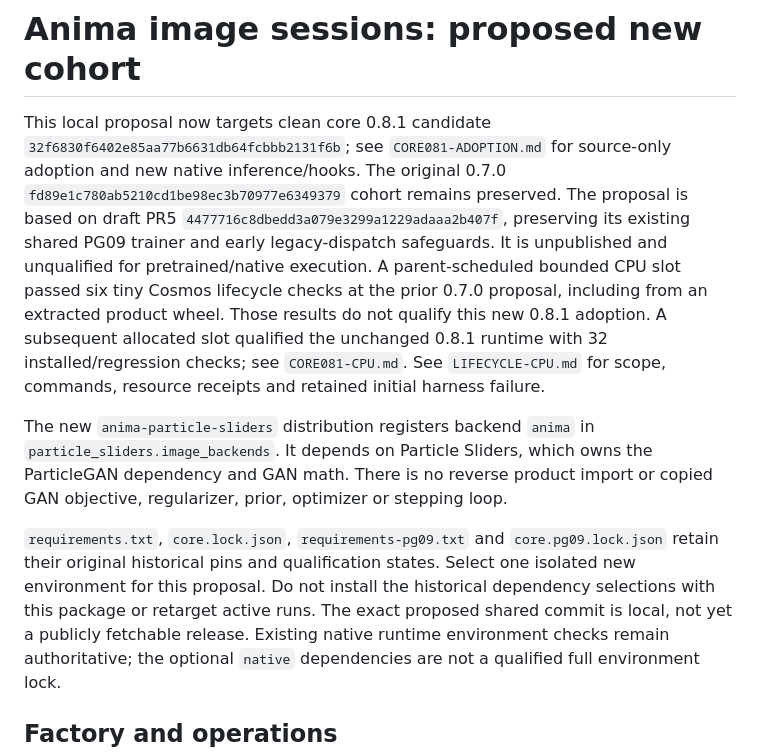
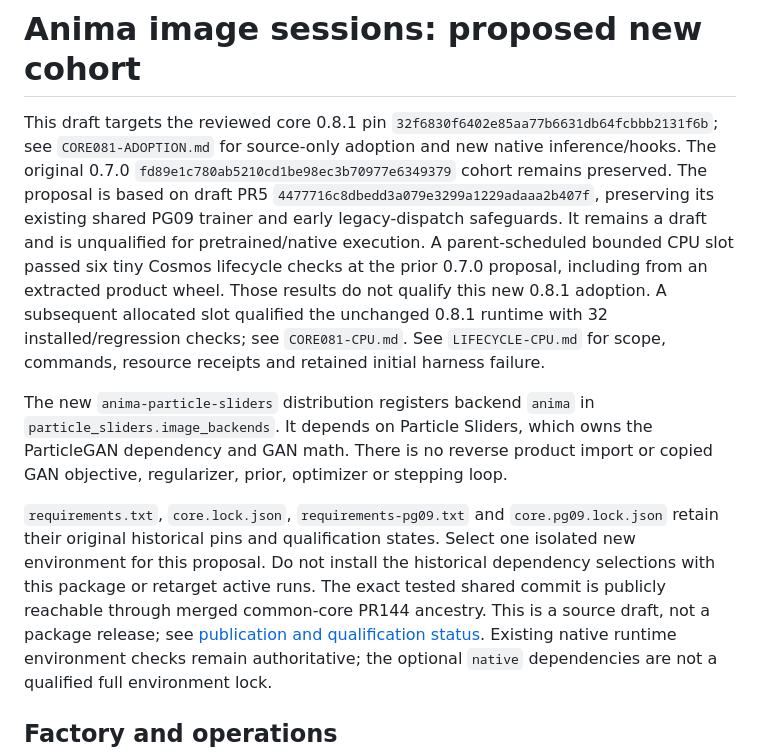
Before and after one commit to HyperGAN/anima-particle-sliders, a Markdown page: LIFECYCLE.md, the part around the change. Drawn GitHub-style.

```diff
--- a/LIFECYCLE.md
+++ b/LIFECYCLE.md
@@ -1,12 +1,12 @@
 # Anima image sessions: proposed new cohort
 
-This local proposal now targets clean core 0.8.1 candidate
+This draft targets the reviewed core 0.8.1 pin
 `32f6830f6402e85aa77b6631db64fcbbb2131f6b`; see `CORE081-ADOPTION.md` for
 source-only adoption and new native inference/hooks. The original 0.7.0
 `fd89e1c780ab5210cd1be98ec3b70977e6349379` cohort remains preserved.
 The proposal is based on draft PR5
 `4477716c8dbedd3a079e3299a1229adaaa2b407f`, preserving its existing shared
-PG09 trainer and early legacy-dispatch safeguards. It is unpublished and
+PG09 trainer and early legacy-dispatch safeguards. It remains a draft and is
 unqualified for pretrained/native execution. A parent-scheduled bounded CPU slot
 passed six tiny Cosmos lifecycle checks at the prior 0.7.0 proposal, including
 from an extracted product wheel. Those results do not qualify this new 0.8.1
@@ -23,7 +23,9 @@ copied GAN objective, regularizer, prior, optimizer or stepping loop.
 `core.pg09.lock.json` retain their original historical pins and qualification
 states. Select one isolated new environment for this proposal. Do not install
 the historical dependency selections with this package or retarget active runs.
-The exact proposed shared commit is local, not yet a publicly fetchable release.
+The exact tested shared commit is publicly reachable through merged common-core
+PR144 ancestry. This is a source draft, not a package release; see
+[publication and qualification status](PUBLICATION-STATUS.md).
 Existing native runtime environment checks remain authoritative; the optional
 `native` dependencies are not a qualified full environment lock.
 
```
Also changed, not shown: PUBLICATION-STATUS.md (added, +28 -0 lines), README.md (+4 -0 lines).
